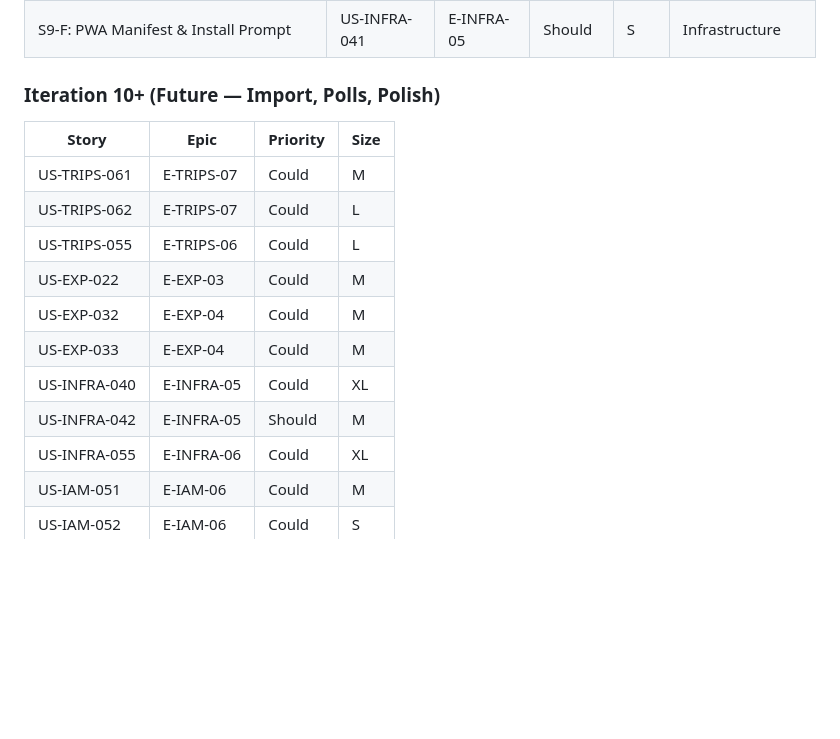
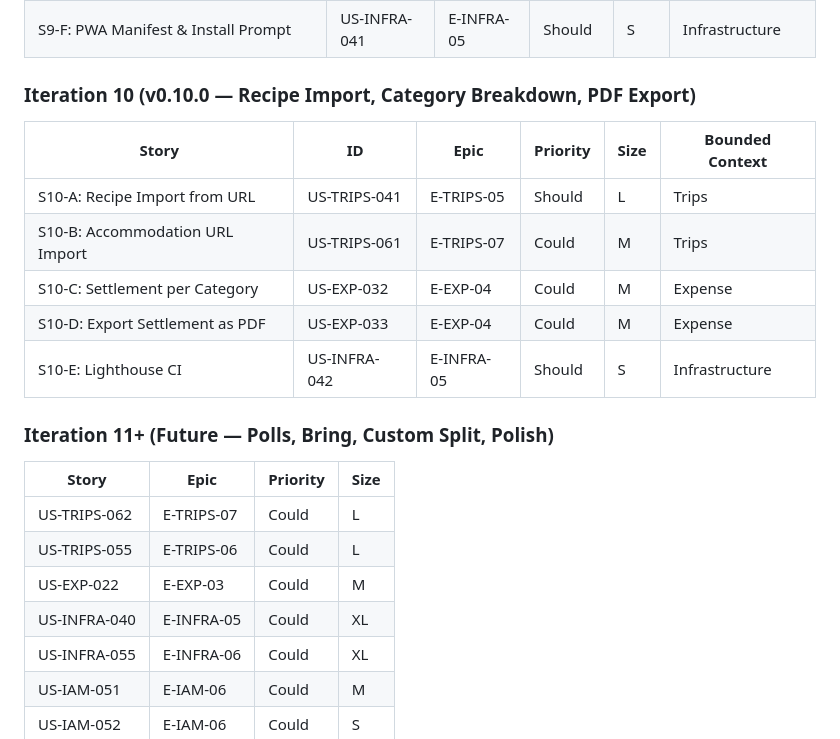
Before and after one commit to tomtom80/travelmate, a Markdown page: docs/backlog/product-backlog.md, the part around the change. Rendered like a GitHub page; blank space fills up the shorter version.

Commit message:
docs: update product backlog with Iteration 10 scope
Split Iteration 10+ into concrete Iteration 10 (5 stories: Recipe Import,
Accommodation URL Import, Category Breakdown, PDF Export, Lighthouse CI)
and deferred Iteration 11+.

Co-Authored-By: Claude <noreply@anthropic.com>

```diff
--- a/docs/backlog/product-backlog.md
+++ b/docs/backlog/product-backlog.md
@@ -1810,18 +1810,24 @@ Items from `docs/arc42/11-risks-and-technical-debt.md`:
 | S9-E: Re-Submit Rejected Receipt | US-EXP-042 | E-EXP-05 | Should | S | Expense |
 | S9-F: PWA Manifest & Install Prompt | US-INFRA-041 | E-INFRA-05 | Should | S | Infrastructure |
 
-### Iteration 10+ (Future — Import, Polls, Polish)
+### Iteration 10 (v0.10.0 — Recipe Import, Category Breakdown, PDF Export)
+
+| Story | ID | Epic | Priority | Size | Bounded Context |
+|-------|----|------|----------|------|-----------------|
+| S10-A: Recipe Import from URL | US-TRIPS-041 | E-TRIPS-05 | Should | L | Trips |
+| S10-B: Accommodation URL Import | US-TRIPS-061 | E-TRIPS-07 | Could | M | Trips |
+| S10-C: Settlement per Category | US-EXP-032 | E-EXP-04 | Could | M | Expense |
+| S10-D: Export Settlement as PDF | US-EXP-033 | E-EXP-04 | Could | M | Expense |
+| S10-E: Lighthouse CI | US-INFRA-042 | E-INFRA-05 | Should | S | Infrastructure |
+
+### Iteration 11+ (Future — Polls, Bring, Custom Split, Polish)
 
 | Story | Epic | Priority | Size |
 |-------|------|----------|------|
-| US-TRIPS-061 | E-TRIPS-07 | Could | M |
 | US-TRIPS-062 | E-TRIPS-07 | Could | L |
 | US-TRIPS-055 | E-TRIPS-06 | Could | L |
 | US-EXP-022 | E-EXP-03 | Could | M |
-| US-EXP-032 | E-EXP-04 | Could | M |
-| US-EXP-033 | E-EXP-04 | Could | M |
 | US-INFRA-040 | E-INFRA-05 | Could | XL |
-| US-INFRA-042 | E-INFRA-05 | Should | M |
 | US-INFRA-055 | E-INFRA-06 | Could | XL |
 | US-IAM-051 | E-IAM-06 | Could | M |
 | US-IAM-052 | E-IAM-06 | Could | S |
```
